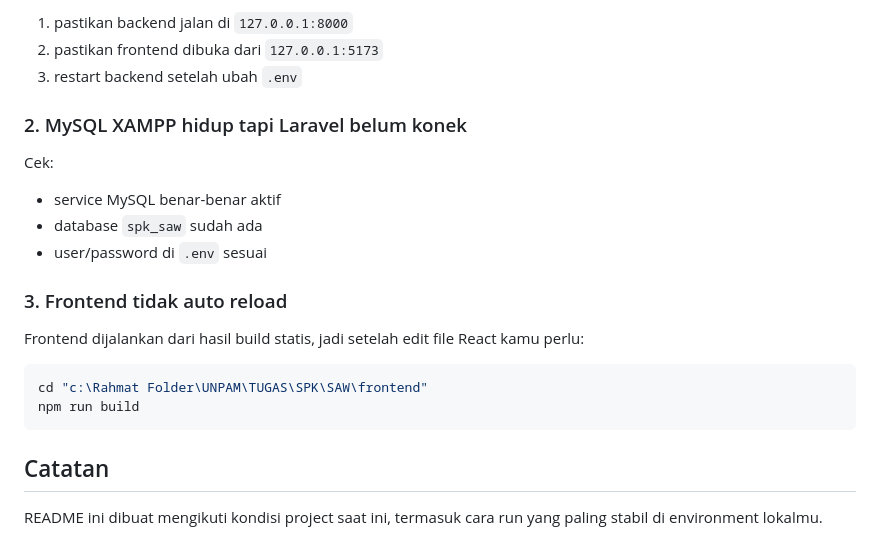
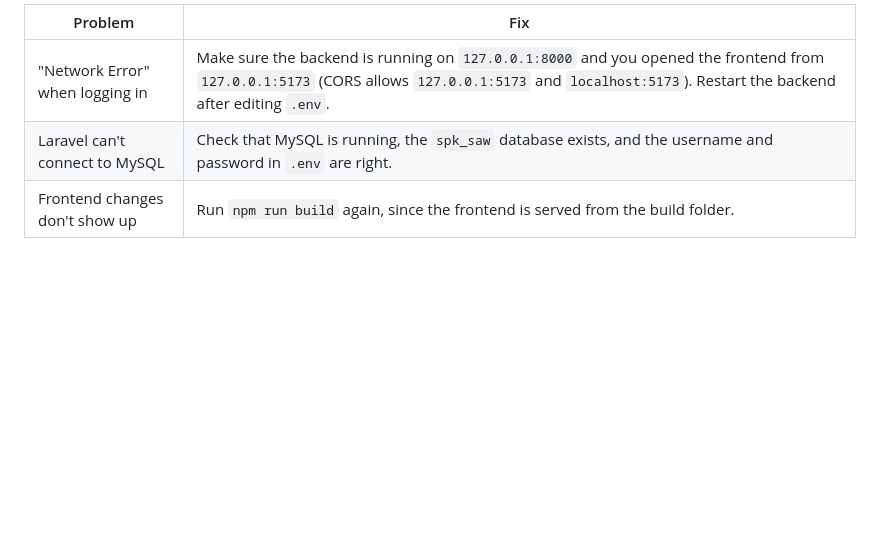
Before and after one commit to rhmatzeka/SPK-SAW, a Markdown page: README.md, the part around one of its changes. Rendered like a GitHub page; blank space fills up the shorter version.

````diff
--- a/README.md
+++ b/README.md
@@ -151,24 +104,5 @@ Kalau masih error:
-1. pastikan backend jalan di `127.0.0.1:8000`
-2. pastikan frontend dibuka dari `127.0.0.1:5173`
-3. restart backend setelah ubah `.env`
-
-### 2. MySQL XAMPP hidup tapi Laravel belum konek
-
-Cek:
-
-- service MySQL benar-benar aktif
-- database `spk_saw` sudah ada
-- user/password di `.env` sesuai
-
-### 3. Frontend tidak auto reload
-
-Frontend dijalankan dari hasil build statis, jadi setelah edit file React kamu perlu:
-
-```powershell
-cd "c:\Rahmat Folder\UNPAM\TUGAS\SPK\SAW\frontend"
-npm run build
-```
-
-## Catatan
-
-README ini dibuat mengikuti kondisi project saat ini, termasuk cara run yang paling stabil di environment lokalmu.
+| Problem | Fix |
+| --- | --- |
+| "Network Error" when logging in | Make sure the backend is running on `127.0.0.1:8000` and you opened the frontend from `127.0.0.1:5173` (CORS allows `127.0.0.1:5173` and `localhost:5173`). Restart the backend after editing `.env`. |
+| Laravel can't connect to MySQL | Check that MySQL is running, the `spk_saw` database exists, and the username and password in `.env` are right. |
+| Frontend changes don't show up | Run `npm run build` again, since the frontend is served from the build folder. |
````
Also changed, not shown: other parts of README.md (+68 -115 lines).
